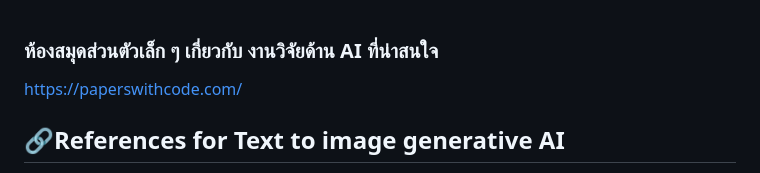
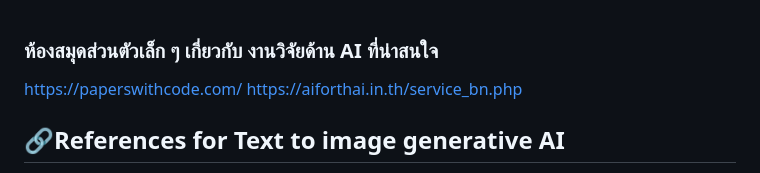
Before and after one commit to gordon123/lean2ComfyUI, a Markdown page: references-research-ai-paper/readme.md, the part around the change. Drawn GitHub-style.

```diff
--- a/references-research-ai-paper/readme.md
+++ b/references-research-ai-paper/readme.md
@@ -1,6 +1,7 @@
 ### ห้องสมุดส่วนตัวเล็ก ๆ เกี่ยวกับ งานวิจัยด้าน AI ที่น่าสนใจ
 
 https://paperswithcode.com/
+https://aiforthai.in.th/service_bn.php
 
 ## 🔗References for Text to image generative AI
 
```
